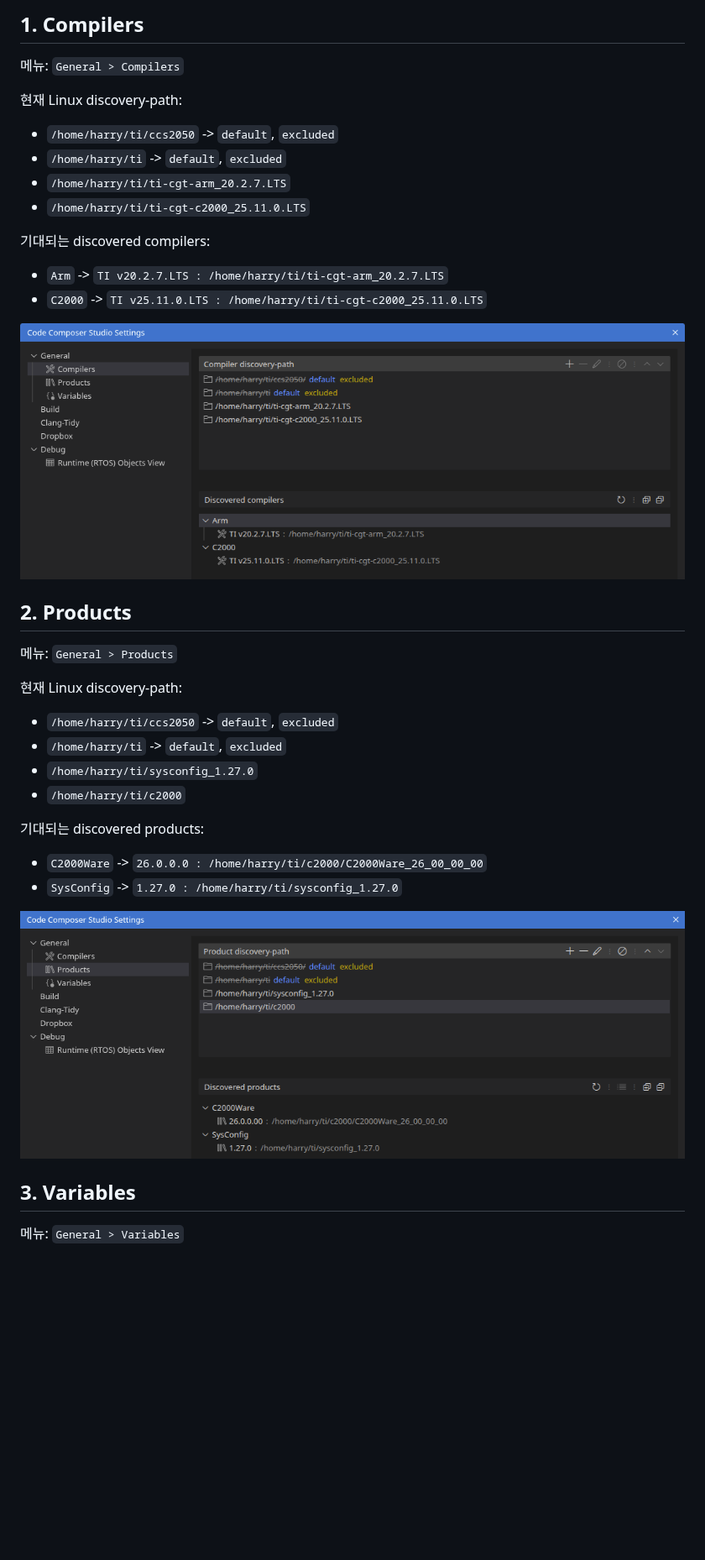
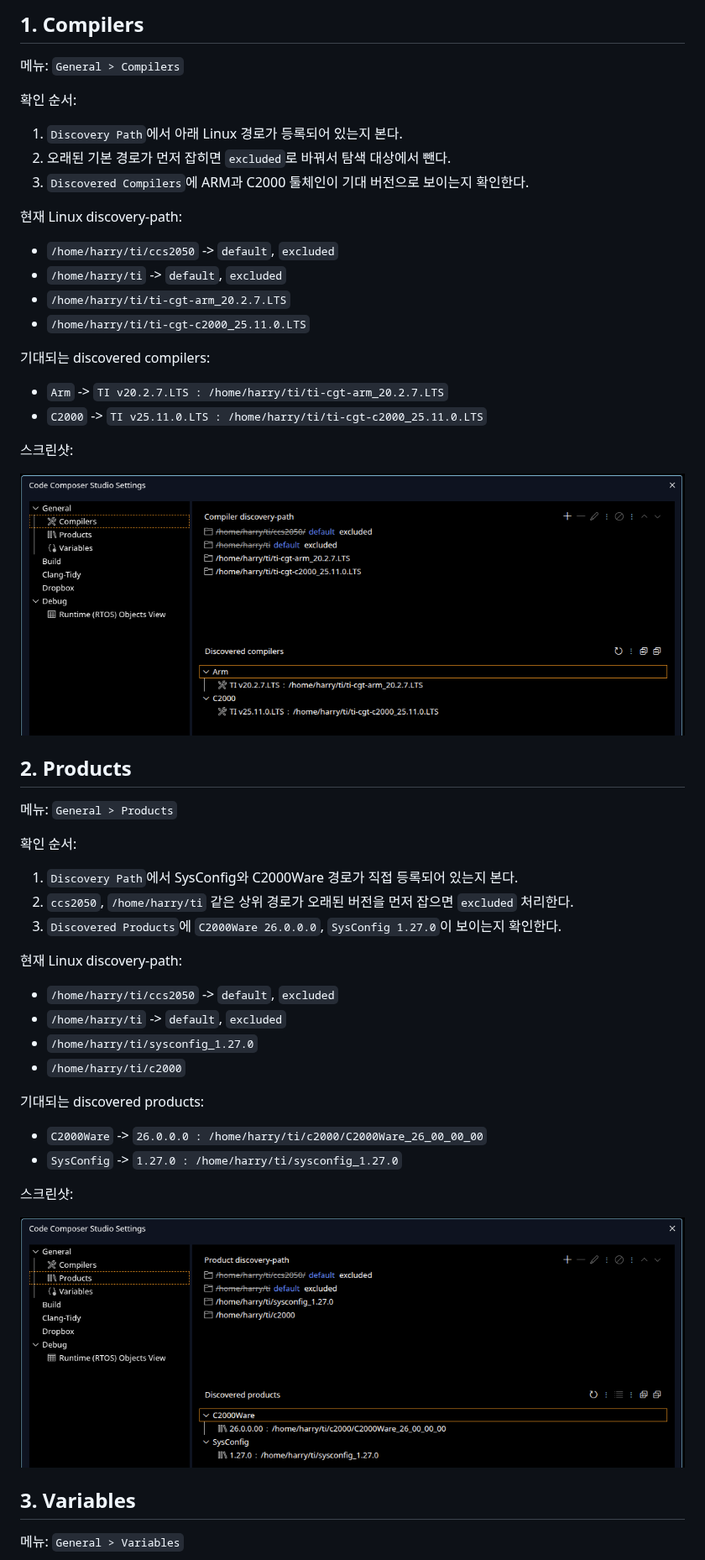
Before and after one commit to Glaysia/PEETS_Standard_V3, a Markdown page: docs/ti/ccs-manual-setup.md, the part around one of its changes. Shown at 84% size. Rendered like a GitHub page; pictures changed too: docs/images/ccs-settings-compilers.png, docs/images/ccs-settings-products.png; blank space fills up the shorter version.

```diff
--- a/docs/ti/ccs-manual-setup.md
+++ b/docs/ti/ccs-manual-setup.md
@@ -30,6 +39,12 @@
 
 메뉴: `General > Compilers`
 
+확인 순서:
+
+1. `Discovery Path`에서 아래 Linux 경로가 등록되어 있는지 본다.
+2. 오래된 기본 경로가 먼저 잡히면 `excluded`로 바꿔서 탐색 대상에서 뺀다.
+3. `Discovered Compilers`에 ARM과 C2000 툴체인이 기대 버전으로 보이는지 확인한다.
+
 현재 Linux discovery-path:
 
 - `/home/harry/ti/ccs2050` -> `default`, `excluded`
@@ -42,11 +57,19 @@
 - `Arm` -> `TI v20.2.7.LTS : /home/harry/ti/ti-cgt-arm_20.2.7.LTS`
 - `C2000` -> `TI v25.11.0.LTS : /home/harry/ti/ti-cgt-c2000_25.11.0.LTS`
 
+스크린샷:
+
 ![CCS Compilers Manual Setup](../images/ccs-settings-compilers.png)
 
 ## 2. Products
 
 메뉴: `General > Products`
+
+확인 순서:
+
+1. `Discovery Path`에서 SysConfig와 C2000Ware 경로가 직접 등록되어 있는지 본다.
+2. `ccs2050`, `/home/harry/ti` 같은 상위 경로가 오래된 버전을 먼저 잡으면 `excluded` 처리한다.
+3. `Discovered Products`에 `C2000Ware 26.0.0.0`, `SysConfig 1.27.0`이 보이는지 확인한다.
 
 현재 Linux discovery-path:
 
@@ -60,6 +83,8 @@
 - `C2000Ware` -> `26.0.0.0 : /home/harry/ti/c2000/C2000Ware_26_00_00_00`
 - `SysConfig` -> `1.27.0 : /home/harry/ti/sysconfig_1.27.0`
 
+스크린샷:
+
 ![CCS Products Manual Setup](../images/ccs-settings-products.png)
 
 ## 3. Variables
```
Also changed, not shown: other parts of docs/ti/ccs-manual-setup.md (+16 -0 lines), SDD.md (added, +68 -0 lines), sdd/architecture/architecture-index.md (added, +40 -0 lines), sdd/sdd-index.md (added, +50 -0 lines), sdd/structure/document-layout.md (added, +64 -0 lines), sdd/templates/source-note.md (added, +86 -0 lines), docs/images/ccs-settings-variables.png, 10 other files.
